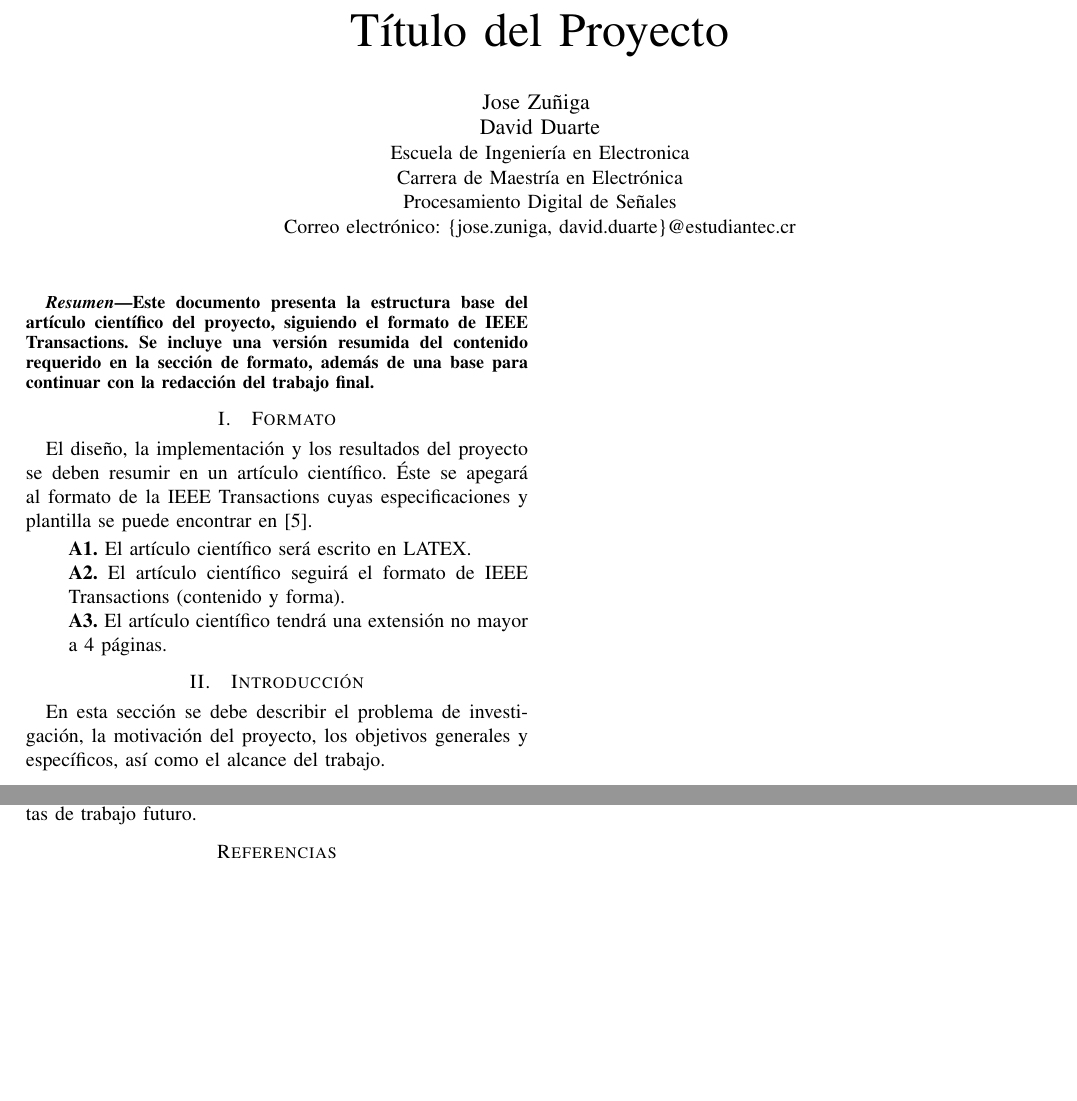
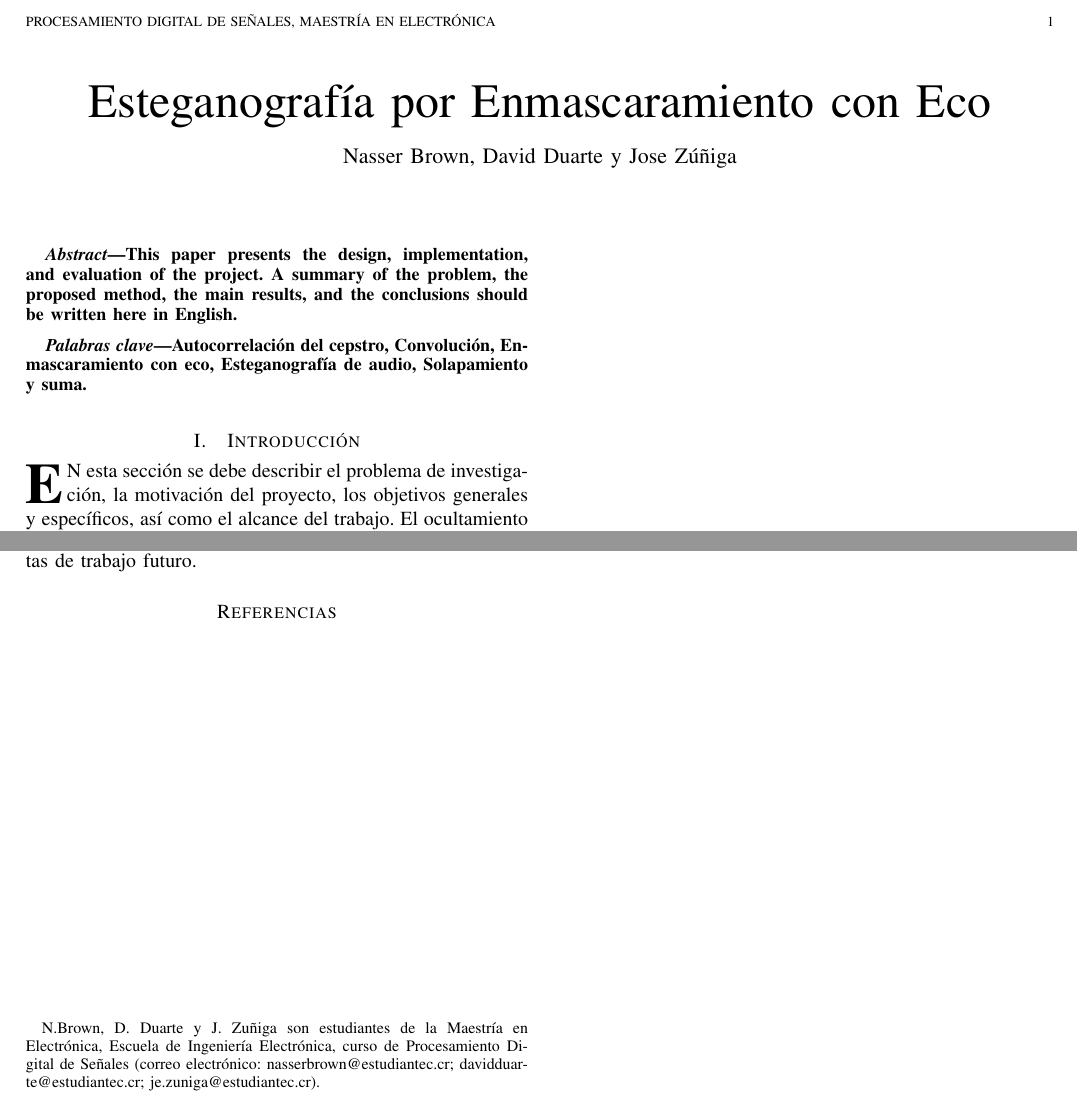
Before and after one commit to ezrzuniga/Esteganografia-por-Enmascaramiento-con-Eco, a LaTeX paper (Reporte/articulo_cientifco.tex): two parts of the page, joined at a grey line, cut at the place of the change, the shorter picture padded with empty space. Compiled offline with pdfLaTeX.

Commit message:
updating base for the report

```diff
--- a/Reporte/articulo_cientifco.tex
+++ b/Reporte/articulo_cientifco.tex
@@ -1,4 +1,4 @@
-\documentclass[conference]{IEEEtran}
+\documentclass[journal]{IEEEtran}
 \usepackage[spanish]{babel}
 \usepackage[utf8]{inputenc}
 \usepackage[T1]{fontenc}
@@ -8,44 +8,52 @@
 \usepackage{url}
 \usepackage[hidelinks]{hyperref}
 
-\title{Título del Proyecto}
 
-\author{
-\IEEEauthorblockN{Jose Zuñiga \\ David Duarte}
-\IEEEauthorblockA{Escuela de Ingeniería en Electronica\\
-Carrera de Maestría en Electrónica\\
-Procesamiento Digital de Señales\\
-Correo electrónico: \{jose.zuniga, david.duarte\}@estudiantec.cr}
-}
+\addto\captionsspanish{\renewcommand{\abstractname}{Abstract}}
+\renewcommand{\IEEEkeywordsname}{Palabras clave}
 
 \begin{document}
+
+\title{Esteganografía por Enmascaramiento con Eco}
+
+\author{Nasser~Brown, David~Duarte y Jose~Zúñiga%
+\thanks{N.Brown, D. Duarte y J. Zuñiga son estudiantes de la Maestría en Electrónica,
+Escuela de Ingeniería Electrónica, curso de Procesamiento Digital de Señales
+(correo electrónico: nasserbrown@estudiantec.cr; davidduarte@estudiantec.cr; je.zuniga@estudiantec.cr).}}
+
+\markboth{Procesamiento Digital de Señales, Maestría en Electrónica}%
+{Brown, Duarte y Zúñiga: Esteganografía por Enmascaramiento con Eco}
 
 \maketitle
 
 \begin{abstract}
-Este documento presenta la estructura base del artículo científico del proyecto, siguiendo el formato de IEEE Transactions. Se incluye una versión resumida del contenido requerido en la sección de formato, además de una base para continuar con la redacción del trabajo final.
+This paper presents the design, implementation, and evaluation of the project.
+A summary of the problem, the proposed method, the main results, and the
+conclusions should be written here in English.
 \end{abstract}
 
-\section{Formato}
-El diseño, la implementación y los resultados del proyecto se deben resumir en un artículo científico. Éste se apegará al formato de la IEEE Transactions cuyas especificaciones y plantilla se puede encontrar en [5].
-
-\begin{itemize}
-    \item[] \textbf{A1.} El artículo científico será escrito en LATEX.
-    \item[] \textbf{A2.} El artículo científico seguirá el formato de IEEE Transactions (contenido y forma).
-    \item[] \textbf{A3.} El artículo científico tendrá una extensión no mayor a 4 páginas.
-\end{itemize}
+\begin{IEEEkeywords}
+Autocorrelación del cepstro, Convolución, Enmascaramiento con eco,
+Esteganografía de audio, Solapamiento y suma.
+\end{IEEEkeywords}
 
 \section{Introducción}
-En esta sección se debe describir el problema de investigación, la motivación del proyecto, los objetivos generales y específicos, así como el alcance del trabajo.
+\IEEEPARstart{E}{n} esta sección se debe describir el problema de investigación,
+la motivación del proyecto, los objetivos generales y específicos, así como el
+alcance del trabajo. El ocultamiento de información mediante eco fue propuesto
+originalmente en \cite{gruhl1996echo,bender1996techniques}.
 
 \section{Metodología}
-Se describe el enfoque metodológico, la arquitectura del sistema, las herramientas utilizadas, los datos de entrada y el procedimiento experimental.
+Se describe el enfoque metodológico, la arquitectura del sistema, las
+herramientas utilizadas, los datos de entrada y el procedimiento experimental.
 
 \section{Resultados y Discusión}
-Se presentan los hallazgos principales, las métricas de evaluación y la comparación con soluciones previas o referentes del estado del arte.
+Se presentan los hallazgos principales, las métricas de evaluación y la
+comparación con soluciones previas o referentes del estado del arte.
 
 \section{Conclusiones}
-Se sintetizan los principales logros, limitaciones y propuestas de trabajo futuro.
+Se sintetizan los principales logros, limitaciones y propuestas de trabajo
+futuro.
 
 \bibliographystyle{IEEEtran}
 \bibliography{referencias}
```
